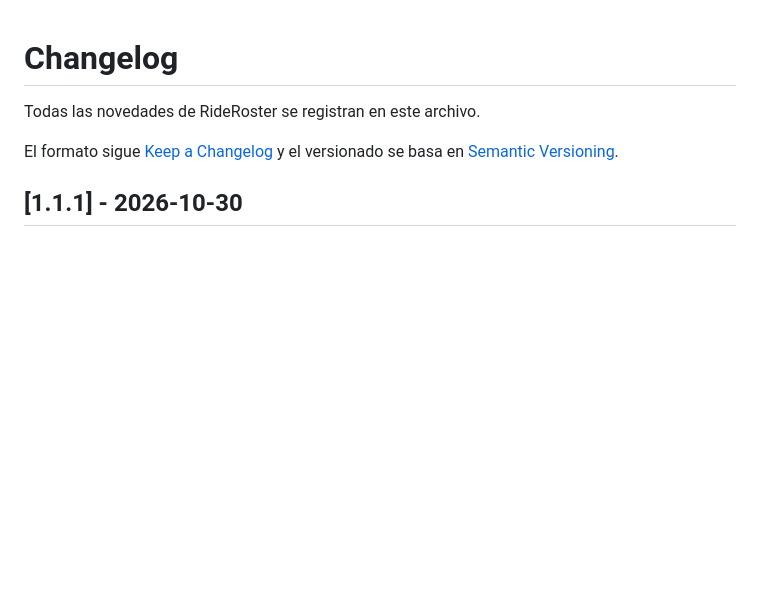
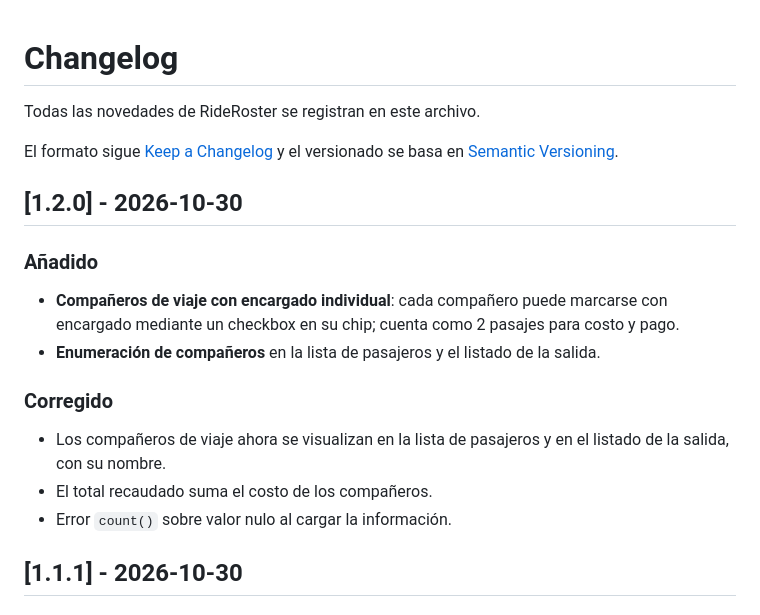
Before and after one commit to blankgloom/RideRoster, a Markdown page: CHANGELOG.md, the part around the change. GitHub-like rendering; blank space fills up the shorter version.

Commit message:
feat: RideRoster v1.2.0 en experimental

```diff
--- a/CHANGELOG.md
+++ b/CHANGELOG.md
@@ -4,6 +4,19 @@ Todas las novedades de RideRoster se registran en este archivo.
 
 El formato sigue [Keep a Changelog](https://keepachangelog.com/es-ES/1.1.0/) y el
 versionado se basa en [Semantic Versioning](https://semver.org/lang/es/).
+
+## [1.2.0] - 2026-10-30
+
+### Añadido
+- **Compañeros de viaje con encargado individual**: cada compañero puede marcarse con
+  encargado mediante un checkbox en su chip; cuenta como 2 pasajes para costo y pago.
+- **Enumeración de compañeros** en la lista de pasajeros y el listado de la salida.
+
+### Corregido
+- Los compañeros de viaje ahora se visualizan en la lista de pasajeros y en el
+  listado de la salida, con su nombre.
+- El total recaudado suma el costo de los compañeros.
+- Error `count()` sobre valor nulo al cargar la información.
 
 ## [1.1.1] - 2026-10-30
 
```
